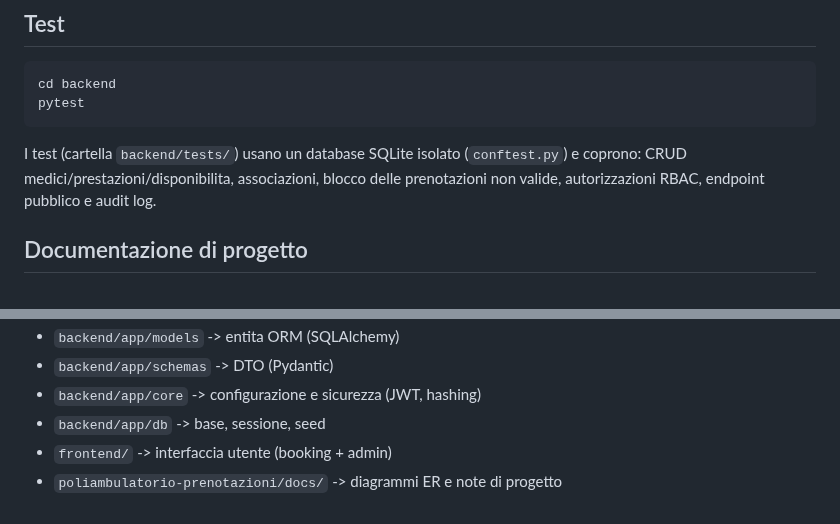
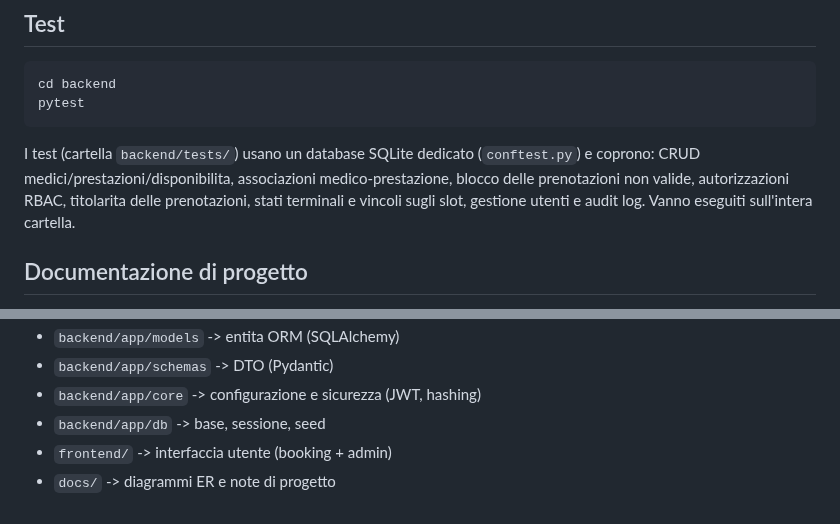
Before and after one commit to giovannicarrino-2802/PW16, a Markdown page: README.md, 2 parts joined by grey strips. Rendered like a GitHub page.

````diff
--- a/README.md
+++ b/README.md
@@ -160,9 +160,10 @@ cd backend
 pytest
 ```
 
-I test (cartella `backend/tests/`) usano un database SQLite isolato
-(`conftest.py`) e coprono: CRUD medici/prestazioni/disponibilita, associazioni,
-blocco delle prenotazioni non valide, autorizzazioni RBAC, endpoint pubblico e
-audit log.
+I test (cartella `backend/tests/`) usano un database SQLite dedicato
+(`conftest.py`) e coprono: CRUD medici/prestazioni/disponibilita, associazioni
+medico-prestazione, blocco delle prenotazioni non valide, autorizzazioni RBAC,
+titolarita delle prenotazioni, stati terminali e vincoli sugli slot, gestione
+utenti e audit log. Vanno eseguiti sull'intera cartella.
 
 ## Documentazione di progetto
@@ -181,4 +182,4 @@ che contiene anche la mappa requisiti-endpoint-test e la matrice dei permessi.
 - `backend/app/core`         -> configurazione e sicurezza (JWT, hashing)
 - `backend/app/db`           -> base, sessione, seed
 - `frontend/`                -> interfaccia utente (booking + admin)
-- `poliambulatorio-prenotazioni/docs/`                    -> diagrammi ER e note di progetto
+- `docs/`                    -> diagrammi ER e note di progetto
````
Also changed, not shown: other parts of README.md (+3 -3 lines).
